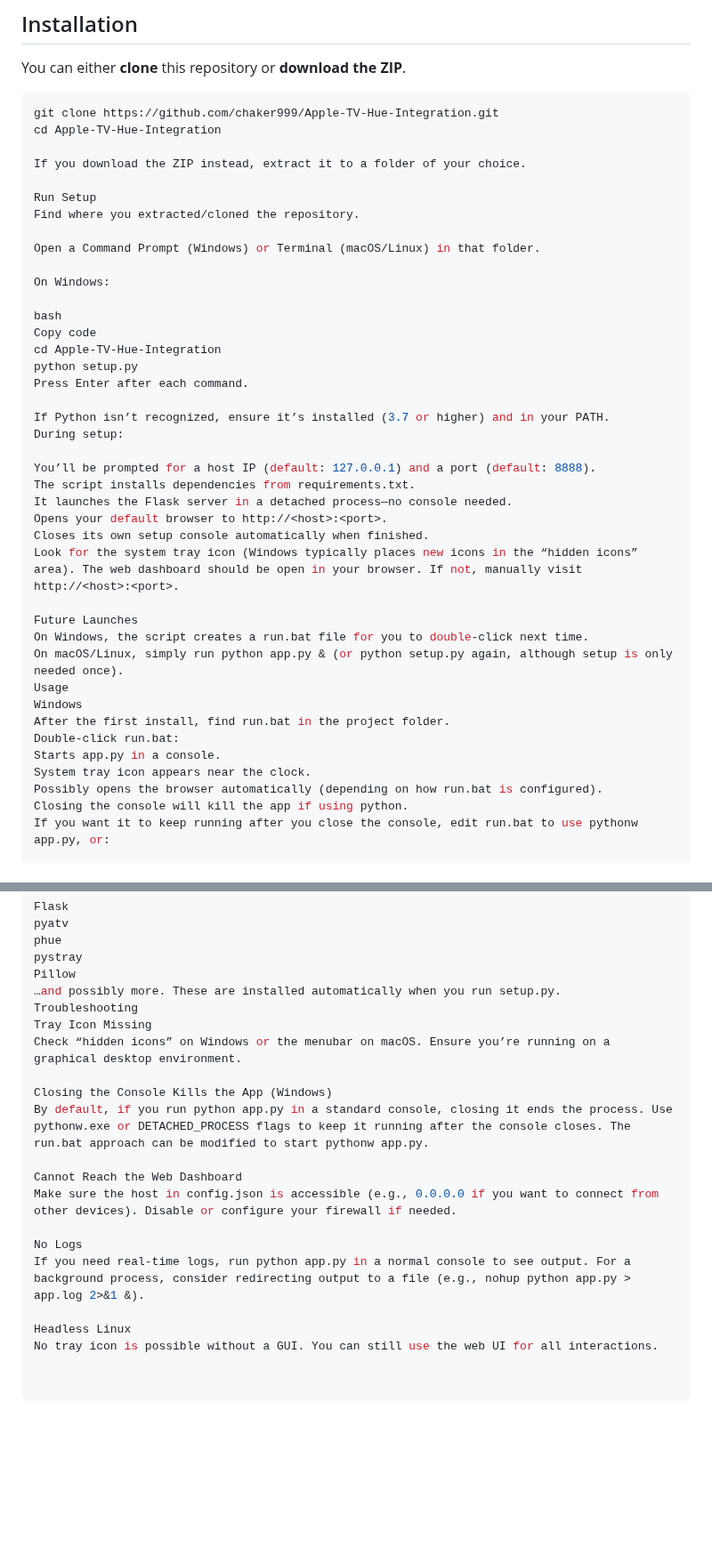
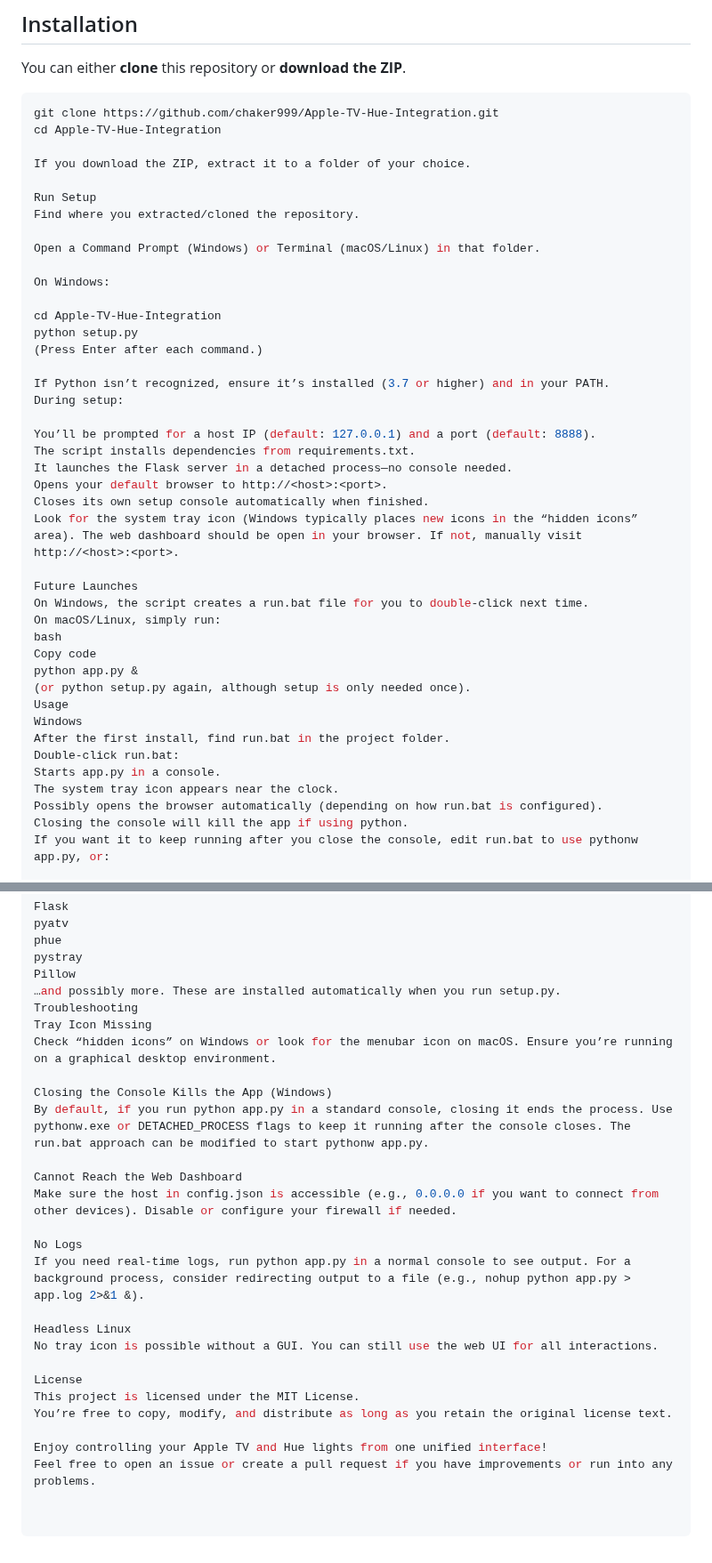
Before and after one commit to chaker999/Apple-TV-Hue-Integration, a Markdown page: README.md, 2 parts joined by grey strips. Shown at 89% size. Drawn GitHub-style; blank space fills up the shorter version.

```diff
--- a/README.md
+++ b/README.md
@@ -58,7 +59,7 @@ You can either **clone** this repository or **download the ZIP**.
 git clone https://github.com/chaker999/Apple-TV-Hue-Integration.git
 cd Apple-TV-Hue-Integration
 
-If you download the ZIP instead, extract it to a folder of your choice.
+If you download the ZIP, extract it to a folder of your choice.
 
 Run Setup
 Find where you extracted/cloned the repository.
@@ -67,11 +68,9 @@ Open a Command Prompt (Windows) or Terminal (macOS/Linux) in that folder.
 
 On Windows:
 
-bash
-Copy code
 cd Apple-TV-Hue-Integration
 python setup.py
-Press Enter after each command.
+(Press Enter after each command.)
 
 If Python isn’t recognized, ensure it’s installed (3.7 or higher) and in your PATH.
 During setup:
@@ -85,13 +84,17 @@ Look for the system tray icon (Windows typically places new icons in the “hidd
 
 Future Launches
 On Windows, the script creates a run.bat file for you to double-click next time.
-On macOS/Linux, simply run python app.py & (or python setup.py again, although setup is only needed once).
+On macOS/Linux, simply run:
+bash
+Copy code
+python app.py &
+(or python setup.py again, although setup is only needed once).
 Usage
 Windows
 After the first install, find run.bat in the project folder.
 Double-click run.bat:
 Starts app.py in a console.
-System tray icon appears near the clock.
+The system tray icon appears near the clock.
 Possibly opens the browser automatically (depending on how run.bat is configured).
 Closing the console will kill the app if using python.
 If you want it to keep running after you close the console, edit run.bat to use pythonw app.py, or:
@@ -138,7 +141,7 @@ Pillow
 …and possibly more. These are installed automatically when you run setup.py.
 Troubleshooting
 Tray Icon Missing
-Check “hidden icons” on Windows or the menubar on macOS. Ensure you’re running on a graphical desktop environment.
+Check “hidden icons” on Windows or look for the menubar icon on macOS. Ensure you’re running on a graphical desktop environment.
 
 Closing the Console Kills the App (Windows)
 By default, if you run python app.py in a standard console, closing it ends the process. Use pythonw.exe or DETACHED_PROCESS flags to keep it running after the console closes. The run.bat approach can be modified to start pythonw app.py.
@@ -151,3 +154,10 @@ If you need real-time logs, run python app.py in a normal console to see output.
 
 Headless Linux
 No tray icon is possible without a GUI. You can still use the web UI for all interactions.
+
+License
+This project is licensed under the MIT License.
+You’re free to copy, modify, and distribute as long as you retain the original license text.
+
+Enjoy controlling your Apple TV and Hue lights from one unified interface!
+Feel free to open an issue or create a pull request if you have improvements or run into any problems.
```
Also changed, not shown: other parts of README.md (+1 -0 lines).
